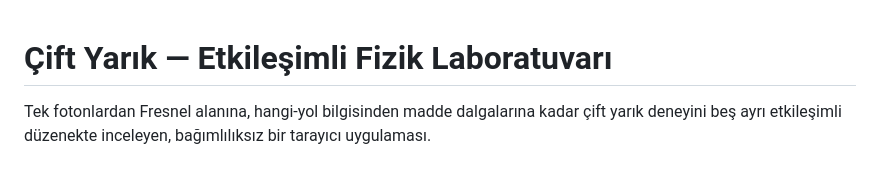
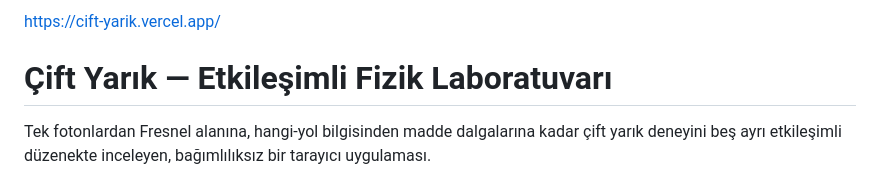
Before and after one commit to htsk0180/cift-yarik, a Markdown page: README.md, the part around the change. Drawn GitHub-style.

```diff
--- a/README.md
+++ b/README.md
@@ -1,3 +1,4 @@
+https://cift-yarik.vercel.app/
 # Çift Yarık — Etkileşimli Fizik Laboratuvarı
 
 Tek fotonlardan Fresnel alanına, hangi-yol bilgisinden madde dalgalarına kadar çift yarık
```
